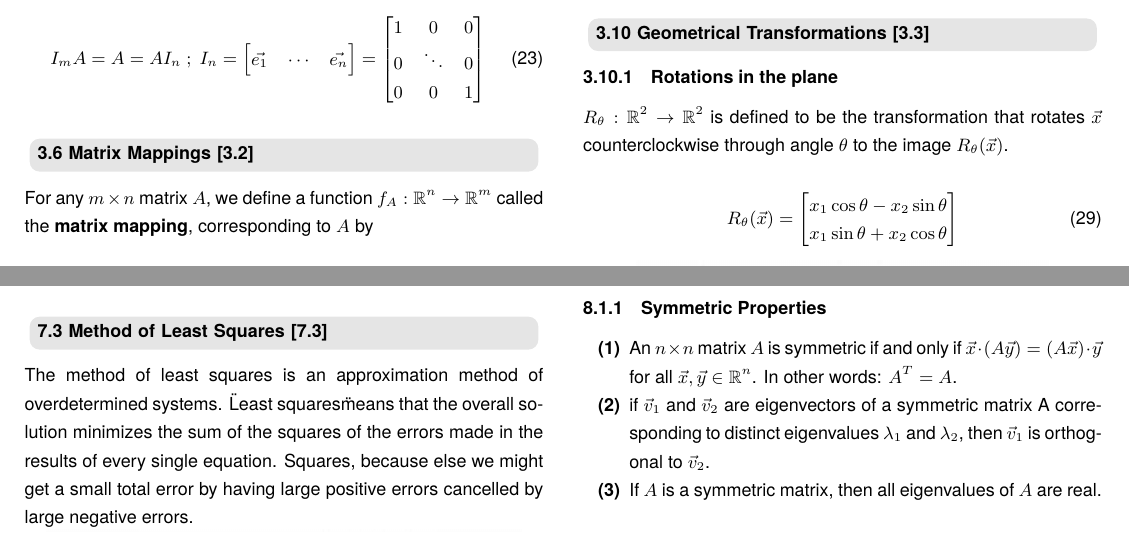
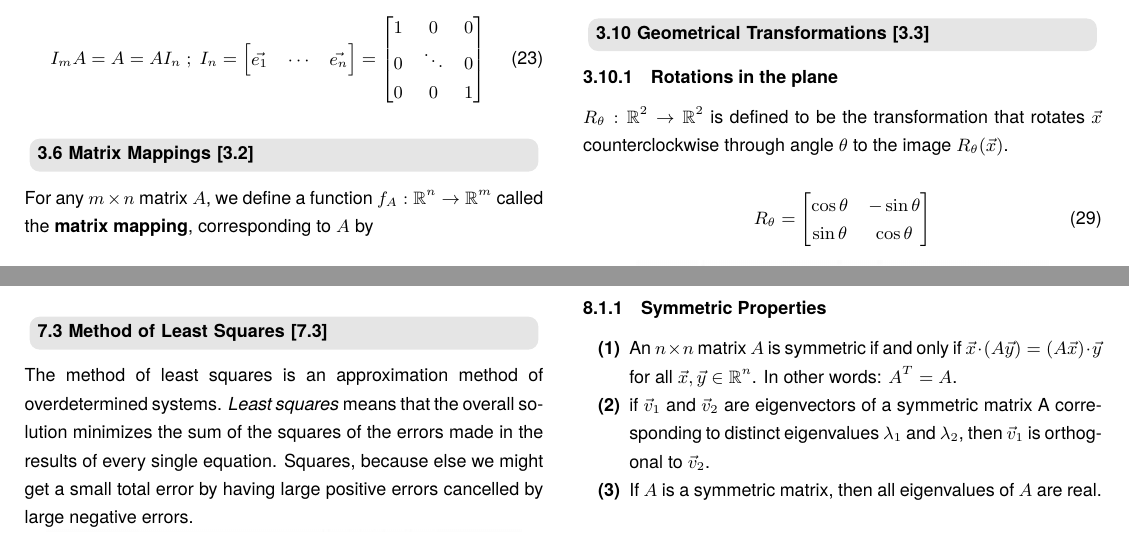
Before and after one commit to eschmar/kth-summaries, a LaTeX document (sf1624-linear-algebra/sf1624-linear-algebra.tex): two parts of pages 4 and 10 of 11, joined at a grey line, cut so that both start at the same text. Compiled offline with pdfLaTeX; a LaTeX package or settings file that is missing is left out.

Commit message:
Fix typos

```diff
--- a/sf1624-linear-algebra/sf1624-linear-algebra.tex
+++ b/sf1624-linear-algebra/sf1624-linear-algebra.tex
@@ -562,7 +562,9 @@ $R_{\theta} : \mathbb{R}^2 \to \mathbb{R}^2$ is defined to be the transformation
 
 \begin{equation} \label{3.3-1}
     \begin{split}
-        R_{\theta}(\vec{x}) & = \begin{bmatrix}x_1 \cos{\theta} - x_2 \sin{\theta} \\ x_1 \sin{\theta} + x_2 \cos{\theta}\end{bmatrix}
+        R_{\theta} & = \begin{bmatrix}
+            \cos{\theta} & - \sin{\theta} \\ \sin{\theta} & \cos{\theta}
+        \end{bmatrix}
     \end{split}
 \end{equation}
 
@@ -1299,7 +1301,7 @@ The produced basis $Span \{\vec{v}_1, ..., \vec{v}_k\}$ is an orthogonal basis f
 % ================================================== %
 
 \subsection{Method of Least Squares [7.3]}
-The method of least squares is an approximation method of overdetermined systems. \"Least squares\" means that the overall solution minimizes the sum of the squares of the errors made in the results of every single equation. Squares, because else we might get a small total error by having large positive errors cancelled by large negative errors.
+The method of least squares is an approximation method of overdetermined systems. \textit{Least squares} means that the overall solution minimizes the sum of the squares of the errors made in the results of every single equation. Squares, because else we might get a small total error by having large positive errors cancelled by large negative errors.
 
 {\centering \includegraphics[scale=0.4]{least_squares} \par}
 
```
